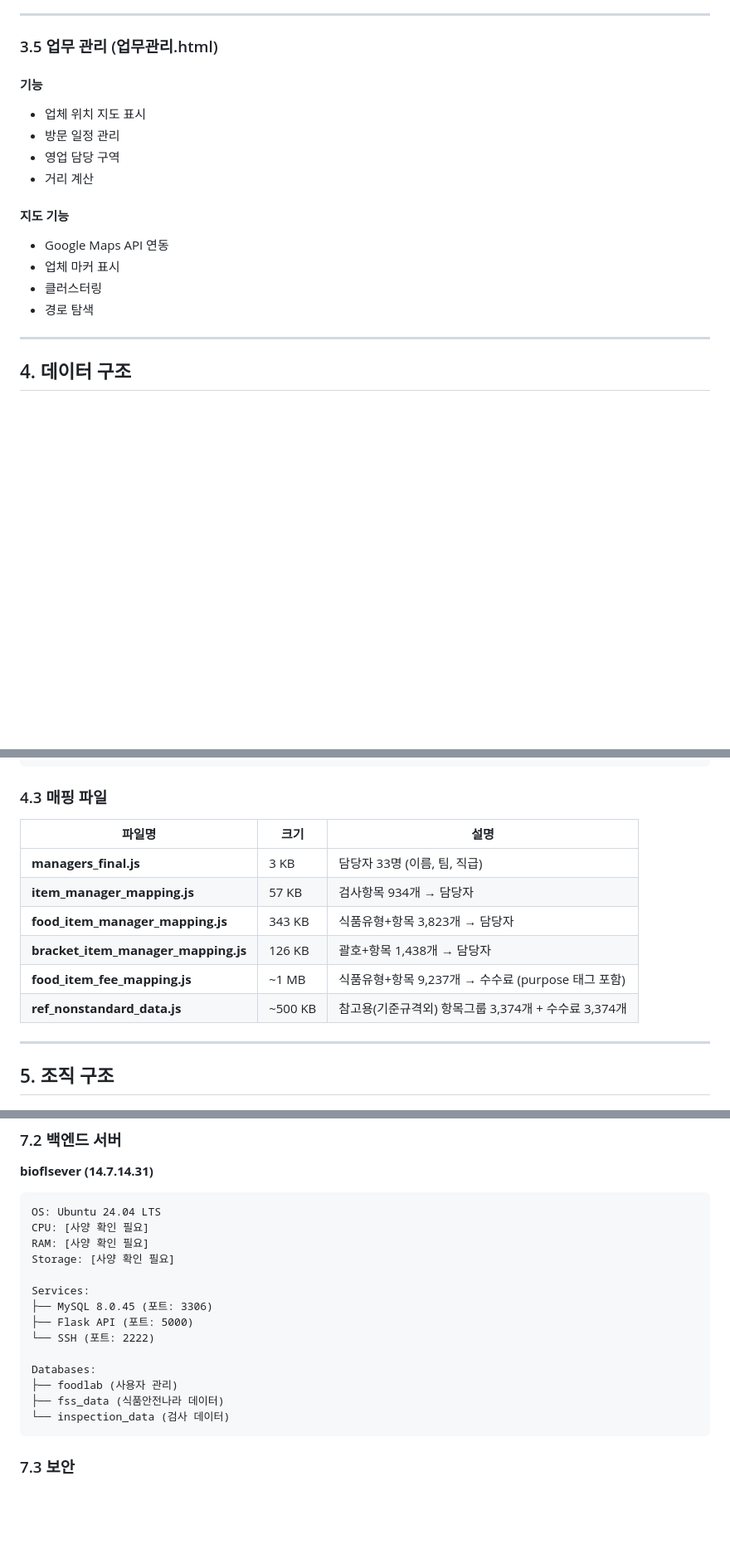
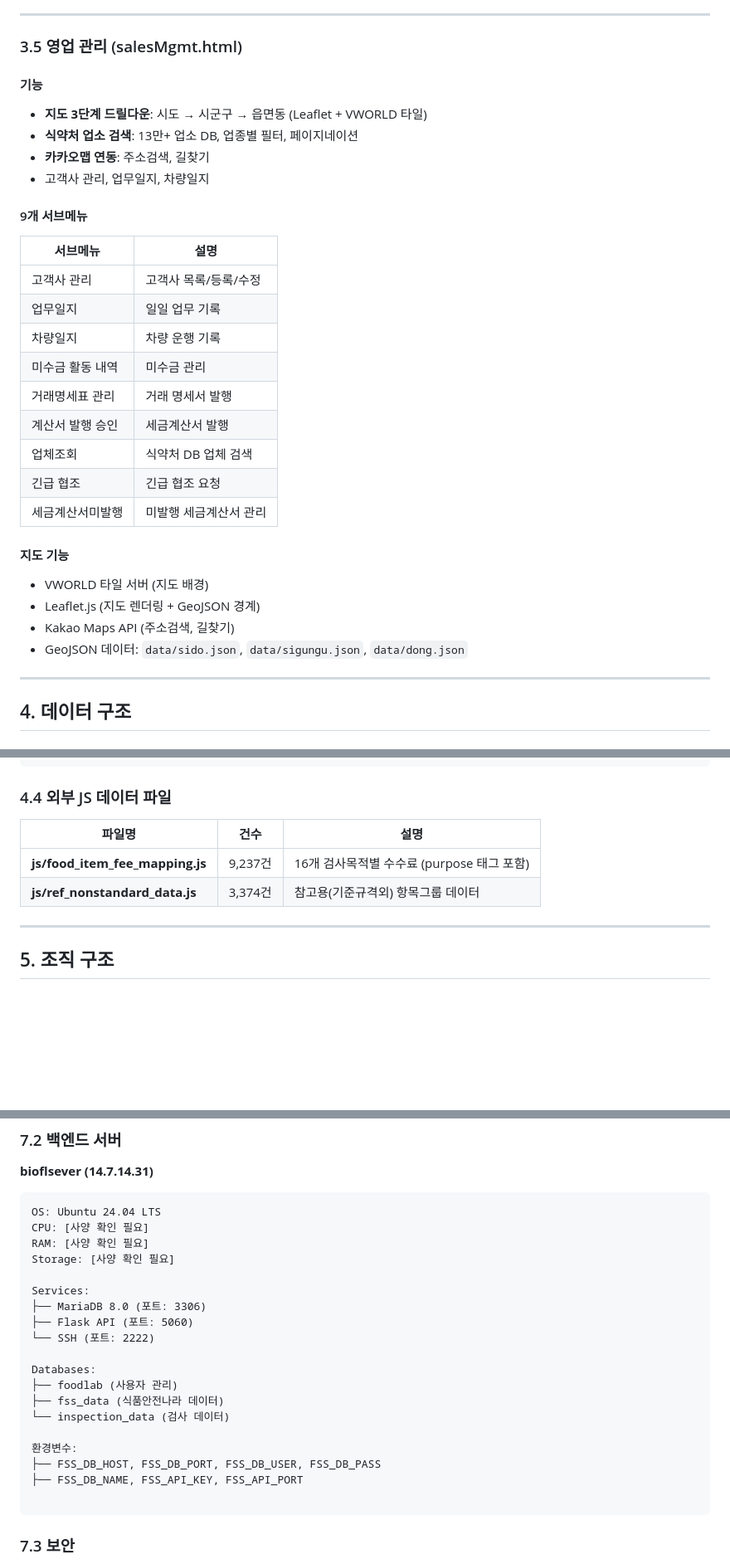
Before and after one commit to biofl1411/bfl_lims, a Markdown page: BFL_LIMS_planning.md, 3 parts joined by grey strips. Shown at 83% size. GitHub-like rendering; blank space fills up the shorter version.

````diff
--- a/BFL_LIMS_planning.md
+++ b/BFL_LIMS_planning.md
@@ -267,19 +268,32 @@
 
 ---
 
-### 3.5 업무 관리 (업무관리.html)
+### 3.5 영업 관리 (salesMgmt.html)
 
 #### 기능
-- 업체 위치 지도 표시
-- 방문 일정 관리
-- 영업 담당 구역
-- 거리 계산
+- **지도 3단계 드릴다운**: 시도 → 시군구 → 읍면동 (Leaflet + VWORLD 타일)
+- **식약처 업소 검색**: 13만+ 업소 DB, 업종별 필터, 페이지네이션
+- **카카오맵 연동**: 주소검색, 길찾기
+- 고객사 관리, 업무일지, 차량일지
+
+#### 9개 서브메뉴
+| 서브메뉴 | 설명 |
+|---------|------|
+| 고객사 관리 | 고객사 목록/등록/수정 |
+| 업무일지 | 일일 업무 기록 |
+| 차량일지 | 차량 운행 기록 |
+| 미수금 활동 내역 | 미수금 관리 |
+| 거래명세표 관리 | 거래 명세서 발행 |
+| 계산서 발행 승인 | 세금계산서 발행 |
+| 업체조회 | 식약처 DB 업체 검색 |
+| 긴급 협조 | 긴급 협조 요청 |
+| 세금계산서미발행 | 미발행 세금계산서 관리 |
 
 #### 지도 기능
-- Google Maps API 연동
-- 업체 마커 표시
-- 클러스터링
-- 경로 탐색
+- VWORLD 타일 서버 (지도 배경)
+- Leaflet.js (지도 렌더링 + GeoJSON 경계)
+- Kakao Maps API (주소검색, 길찾기)
+- GeoJSON 데이터: `data/sido.json`, `data/sigungu.json`, `data/dong.json`
 
 ---
 
@@ -328,16 +404,12 @@ CREATE TABLE inspections (
 );
 ```
 
-### 4.3 매핑 파일
+### 4.4 외부 JS 데이터 파일
 
-| 파일명 | 크기 | 설명 |
+| 파일명 | 건수 | 설명 |
 |--------|------|------|
-| **managers_final.js** | 3 KB | 담당자 33명 (이름, 팀, 직급) |
-| **item_manager_mapping.js** | 57 KB | 검사항목 934개 → 담당자 |
-| **food_item_manager_mapping.js** | 343 KB | 식품유형+항목 3,823개 → 담당자 |
-| **bracket_item_manager_mapping.js** | 126 KB | 괄호+항목 1,438개 → 담당자 |
-| **food_item_fee_mapping.js** | ~1 MB | 식품유형+항목 9,237개 → 수수료 (purpose 태그 포함) |
-| **ref_nonstandard_data.js** | ~500 KB | 참고용(기준규격외) 항목그룹 3,374개 + 수수료 3,374개 |
+| **js/food_item_fee_mapping.js** | 9,237건 | 16개 검사목적별 수수료 (purpose 태그 포함) |
+| **js/ref_nonstandard_data.js** | 3,374건 | 참고용(기준규격외) 항목그룹 데이터 |
 
 ---
 
@@ -460,14 +533,19 @@ RAM: [사양 확인 필요]
 Storage: [사양 확인 필요]
 
 Services:
-├── MySQL 8.0.45 (포트: 3306)
-├── Flask API (포트: 5000)
+├── MariaDB 8.0 (포트: 3306)
+├── Flask API (포트: 5060)
 └── SSH (포트: 2222)
 
 Databases:
 ├── foodlab (사용자 관리)
 ├── fss_data (식품안전나라 데이터)
 └── inspection_data (검사 데이터)
+
+환경변수:
+├── FSS_DB_HOST, FSS_DB_PORT, FSS_DB_USER, FSS_DB_PASS
+├── FSS_DB_NAME, FSS_API_KEY, FSS_API_PORT
+
 ```
 
 ### 7.3 보안
````
Also changed, not shown: other parts of BFL_LIMS_planning.md (+75 -10 lines), README.md (+1 -0 lines).
